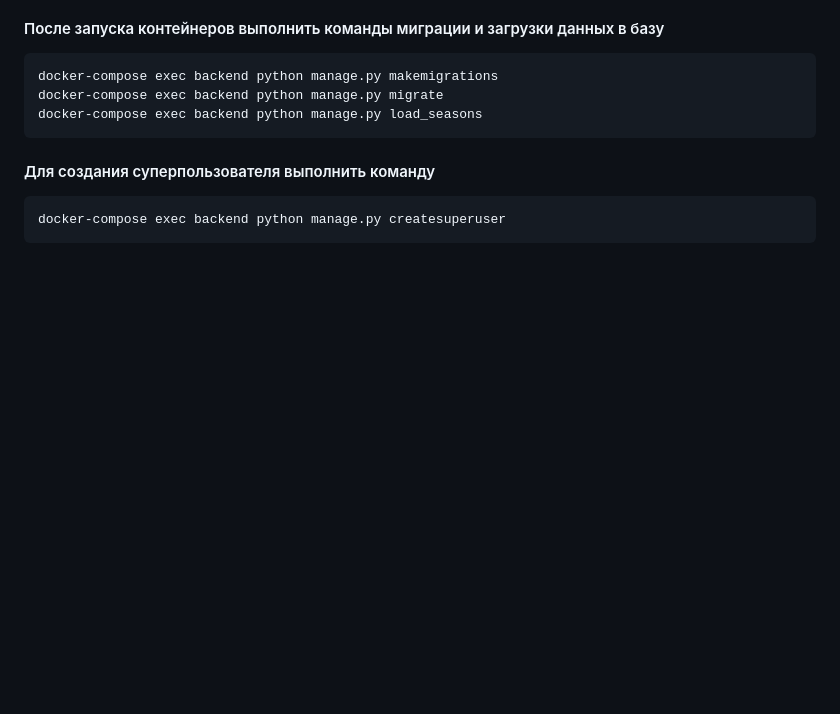
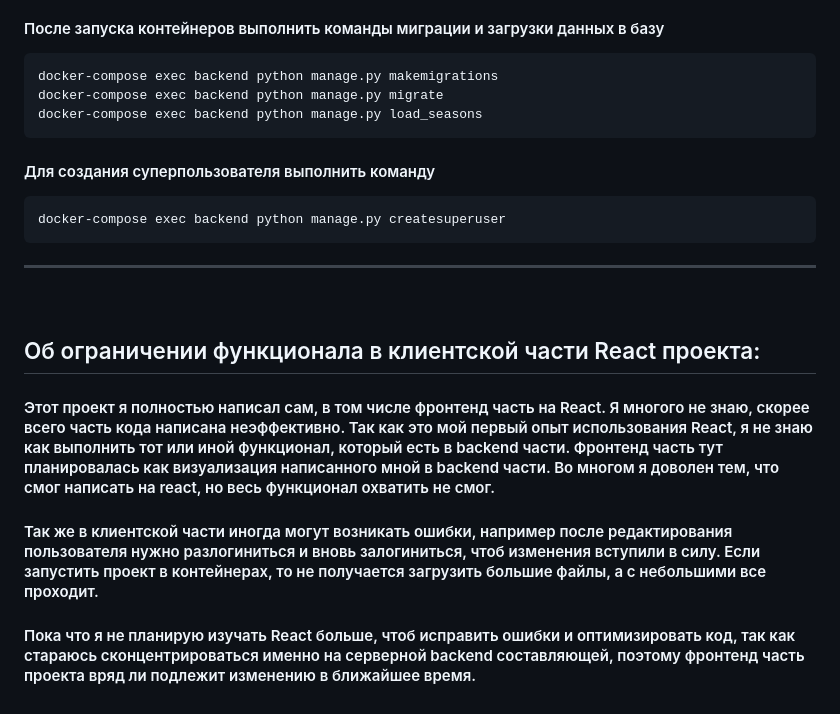
Before and after one commit to AltyOfficial/street-cats, a Markdown page: README.md, the part around the change printed below. GitHub-like rendering; blank space fills up the shorter version.

Commit message:
minor readme changes

````diff
--- a/README.md
+++ b/README.md
@@ -103,3 +99,13 @@ docker-compose exec backend python manage.py load_seasons
 ```sh
 docker-compose exec backend python manage.py createsuperuser
 ```
+
+<hr>
+<br>
+
+## Об ограничении функционала в клиентской части React проекта:
+#### Этот проект я полностью написал сам, в том числе фронтенд часть на React. Я многого не знаю, скорее всего часть кода написана неэффективно. Так как это мой первый опыт использования React, я не знаю как выполнить тот или иной функционал, который есть в backend части. Фронтенд часть тут планировалась как визуализация написанного мной в backend части. Во многом я доволен тем, что смог написать на react, но весь функционал охватить не смог.
+
+#### Так же в клиентской части иногда могут возникать ошибки, например после редактирования пользователя нужно разлогиниться и вновь залогиниться, чтоб изменения вступили в силу. Если запустить проект в контейнерах, то не получается загрузить большие файлы, а с небольшими все проходит.
+
+#### Пока что я не планирую изучать React больше, чтоб исправить ошибки и оптимизировать код, так как стараюсь сконцентрироваться именно на серверной backend составляющей, поэтому фронтенд часть проекта вряд ли подлежит изменению в ближайшее время.
````
Also changed, not shown: other parts of README.md (+2 -6 lines).
